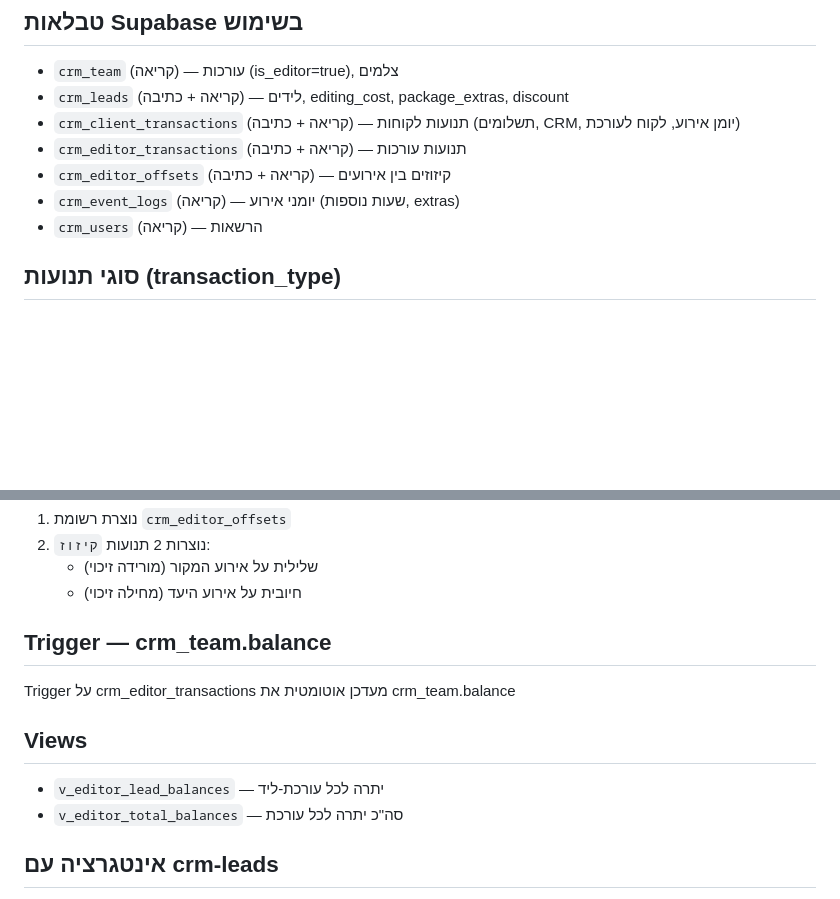
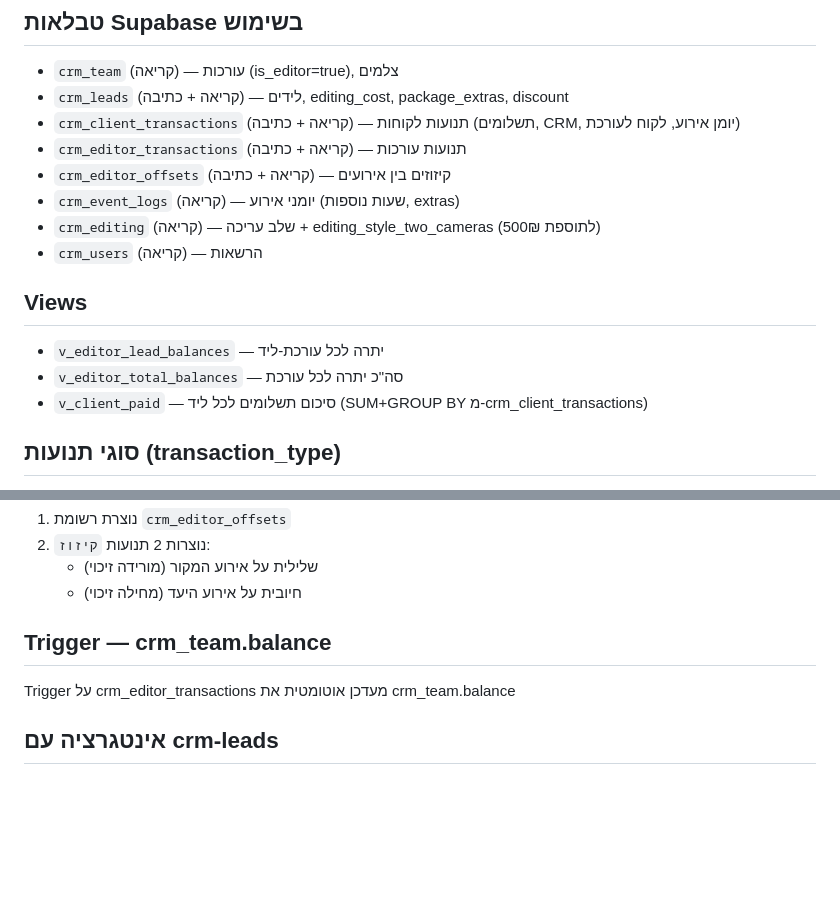
Before and after one commit to yosishked/crm-payments, a Markdown page: CLAUDE.md, 2 parts joined by grey strips. Drawn GitHub-style; blank space fills up the shorter version.

```diff
--- a/CLAUDE.md
+++ b/CLAUDE.md
@@ -33,7 +34,13 @@ crm-payments/
 - `crm_editor_transactions` (קריאה + כתיבה) — תנועות עורכות
 - `crm_editor_offsets` (קריאה + כתיבה) — קיזוזים בין אירועים
 - `crm_event_logs` (קריאה) — יומני אירוע (שעות נוספות, extras)
+- `crm_editing` (קריאה) — שלב עריכה + editing_style_two_cameras (לתוספת 500₪)
 - `crm_users` (קריאה) — הרשאות
+
+## Views
+- `v_editor_lead_balances` — יתרה לכל עורכת-ליד
+- `v_editor_total_balances` — סה"כ יתרה לכל עורכת
+- `v_client_paid` — סיכום תשלומים לכל ליד (SUM+GROUP BY מ-crm_client_transactions)
 
 ## סוגי תנועות (transaction_type)
 - `עלות עריכה` — עלות קבועה לאירוע
@@ -61,10 +68,6 @@ crm-payments/
 ## Trigger — crm_team.balance
 Trigger על crm_editor_transactions מעדכן אוטומטית את crm_team.balance
 
-## Views
-- `v_editor_lead_balances` — יתרה לכל עורכת-ליד
-- `v_editor_total_balances` — סה"כ יתרה לכל עורכת
-
 ## אינטגרציה עם crm-leads
 - **בחירת עורכת**: בטאב 2 (אירוע וחבילה) ב-crm-leads יש dropdown בחירת עורכת (`editor_id` FK → crm_team)
 - **יצירת תנועה אוטומטית**: כשנבחרת עורכת — נוצרת תנועת "עלות עריכה" אוטומטית עם הסכום מ-`crm_leads.editing_cost`
```
Also changed, not shown: other parts of CLAUDE.md (+26 -17 lines).
